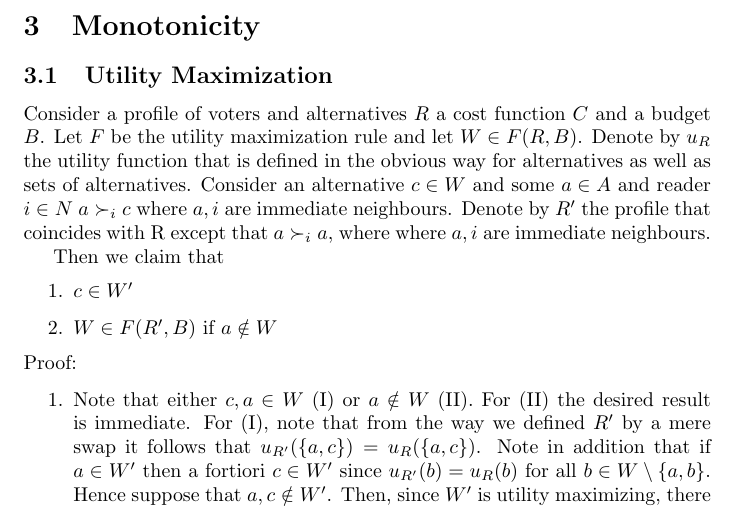
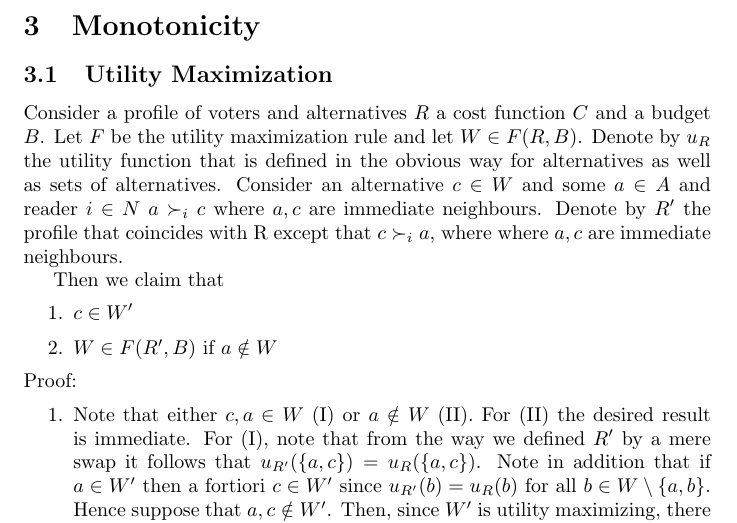
Before and after one commit to HaukurPall/ComSocProject, a LaTeX document (Proofs.tex): part of page 2 of 2, cut so that both start at the same text. Compiled offline with pdfLaTeX.

Commit message:
fix typos

```diff
--- a/Proofs.tex
+++ b/Proofs.tex
@@ -30,7 +30,7 @@ Again, consider any set of voters $V$ and a budget $B$. Also, let $F(V, B) = W$.
 
 \subsection{Utility Maximization}
 
-Consider a profile of voters and alternatives $R$ a cost function $C$ and a budget $B$. Let $F$ be the utility maximization rule and let $W\in F(R,B)$. Denote by $u_R$ the utility function that is defined in the obvious way for alternatives as well as sets of alternatives. Consider an alternative $c\in W$ and some $a\in A$ and reader $i\in N$  $a\succ_i c$ where $a,i$ are immediate neighbours. Denote by $R'$ the profile that coincides with R except that $a\succ_i a$, where where $a,i$ are immediate neighbours.
+Consider a profile of voters and alternatives $R$ a cost function $C$ and a budget $B$. Let $F$ be the utility maximization rule and let $W\in F(R,B)$. Denote by $u_R$ the utility function that is defined in the obvious way for alternatives as well as sets of alternatives. Consider an alternative $c\in W$ and some $a\in A$ and reader $i\in N$  $a\succ_i c$ where $a,c$ are immediate neighbours. Denote by $R'$ the profile that coincides with R except that $c\succ_i a$, where where $a,c$ are immediate neighbours.
 
 Then we claim that
 \begin{enumerate}
```
Also changed, not shown: Proofs.pdf.
